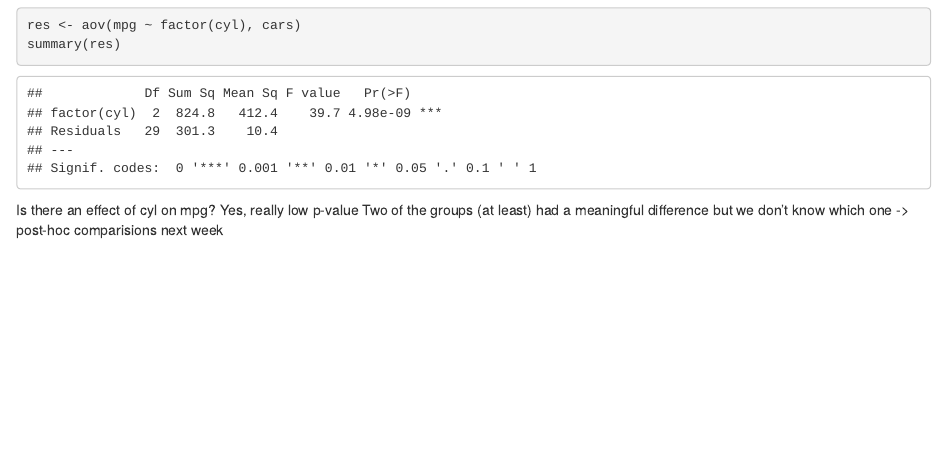
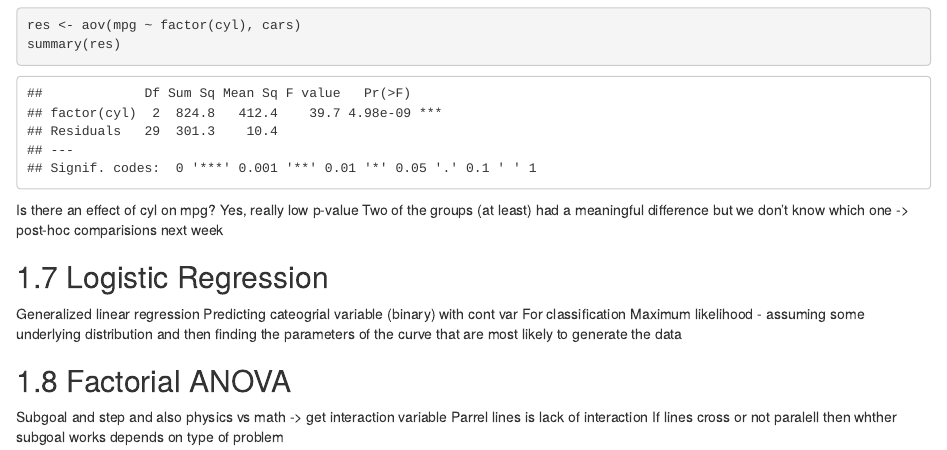
Before and after one commit to nidhipai/pset-codes, an R Markdown document (Nidhi/nidhi_stats/02-linearmodeling.Rmd): the page in a window 1100 px wide, from 7490 px down. Rendered offline with R 4.5, knitr and Pandoc, with nearby package versions; drawn as R Markdown's standard HTML page in place of the format the file asks for.

Commit message:
nidhi upddate 5-7-21

```diff
--- a/Nidhi/nidhi_stats/02-linearmodeling.Rmd
+++ b/Nidhi/nidhi_stats/02-linearmodeling.Rmd
@@ -158,3 +158,16 @@ summary(res)
 Is there an effect of cyl on mpg? Yes, really low p-value
 Two of the groups (at least) had a meaningful difference but we don't know which one
 -> post-hoc comparisions next week
+
+
+## Logistic Regression
+Generalized linear regression
+Predicting cateogrial variable (binary) with cont var
+For classification
+Maximum likelihood - assuming some underlying distribution and then finding the parameters of the curve that are most likely to generate the data
+
+
+## Factorial ANOVA
+Subgoal and step and also physics vs math -> get interaction variable
+Parrel lines is lack of interaction
+If lines cross or not paralell then whther subgoal works depends on type of problem
```
Also changed, not shown: Nidhi/nidhi_stats/04-datawrang.Rmd (+15 -0 lines).
